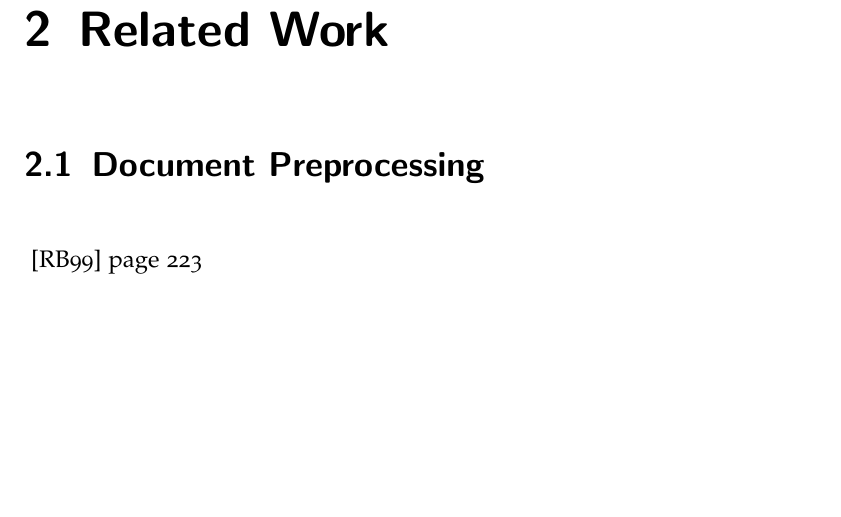
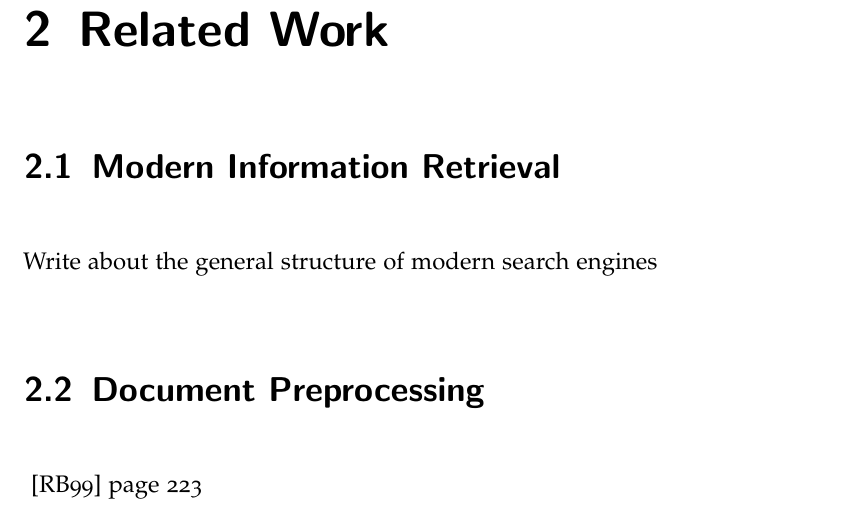
Before and after one commit to thomasmauerhofer/thesis, a LaTeX thesis (main.tex, which reads related-work.tex): part of page 19 of 44, cut so that both start at the same text, the shorter picture padded with empty space. Compiled offline with pdfLaTeX; an older LaTeX class or package is replaced by its successor.

Commit message:
Add section

```diff
--- a/related-work.tex
+++ b/related-work.tex
@@ -1,5 +1,10 @@
 \chapter{Related Work}
 \label{cha:related_work}
+
+\section{Modern Information Retrieval}
+\label{sec:modern_information_retrieval}
+
+Write about the general structure of modern search engines
 
 \section{Document Preprocessing}
 \label{sec:document_preprocessing}
```
